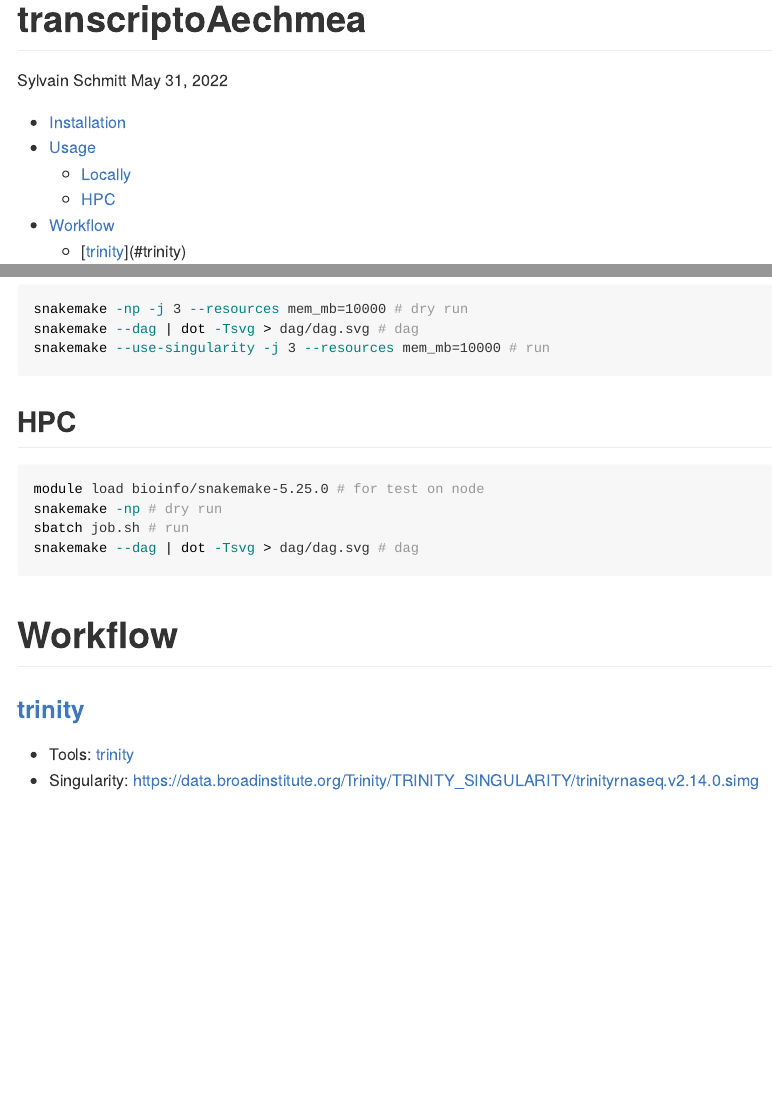
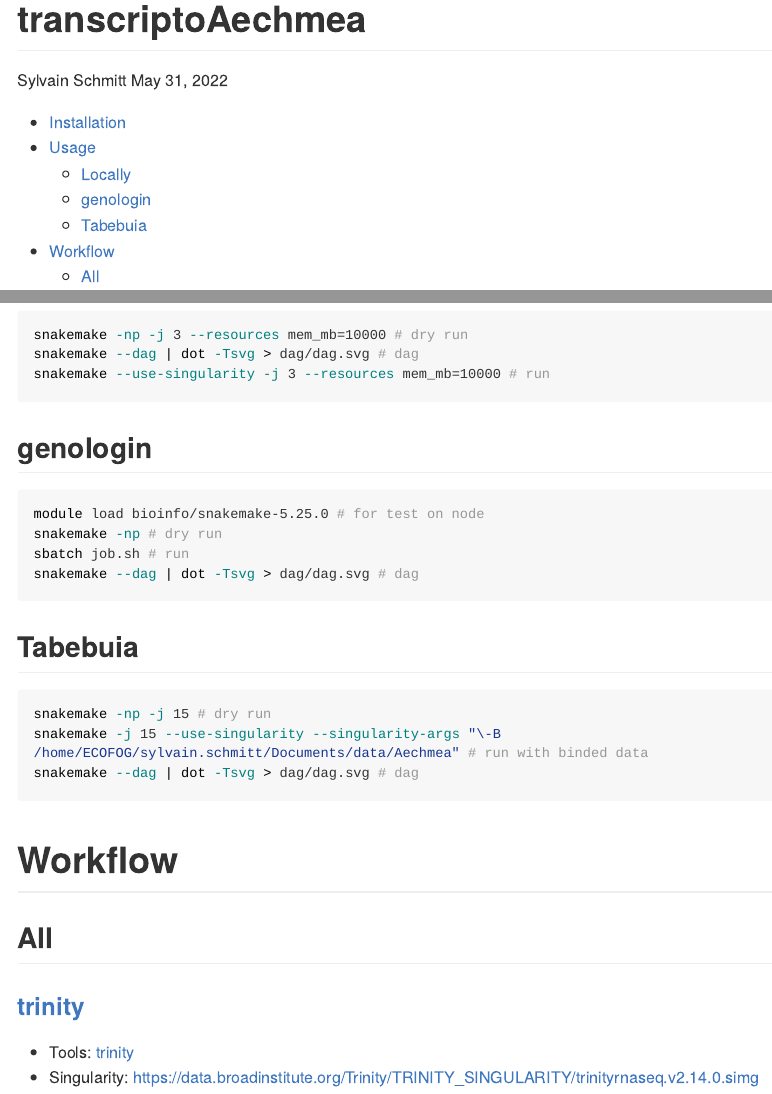
Before and after one commit to sylvainschmitt/transcriptoAechmea, an R Markdown document (README.Rmd): the page in a window 1100 px wide, from its top, and a second part further down, joined at a grey line. The pictures show the output file README.md that the author committed with the source, drawn offline in the style of GitHub; long lines of code are wrapped.

Commit message:
Tabebuia run with local singularity image

````diff
--- a/README.Rmd
+++ b/README.Rmd
@@ -69,7 +69,7 @@ snakemake --dag | dot -Tsvg > dag/dag.svg # dag
 snakemake --use-singularity -j 3 --resources mem_mb=10000 # run
 ```
 
-## HPC
+## genologin
 
 ```{bash, eval=F, echo=T}
 module load bioinfo/snakemake-5.25.0 # for test on node
@@ -78,7 +78,17 @@ sbatch job.sh # run
 snakemake --dag | dot -Tsvg > dag/dag.svg # dag
 ```
 
+## Tabebuia
+
+```{bash, eval=F, echo=T}
+snakemake -np -j 15 # dry run
+snakemake -j 15 --use-singularity --singularity-args "\-B /home/ECOFOG/sylvain.schmitt/Documents/data/Aechmea" # run with binded data
+snakemake --dag | dot -Tsvg > dag/dag.svg # dag
+```
+
 # Workflow
+
+## All
 
 ### [trinity](https://github.com/sylvainschmitt/transcriptoAechmea/blob/main/rules/trinity.smk)
 
````
Also changed, not shown: README.md, 1 other file.
